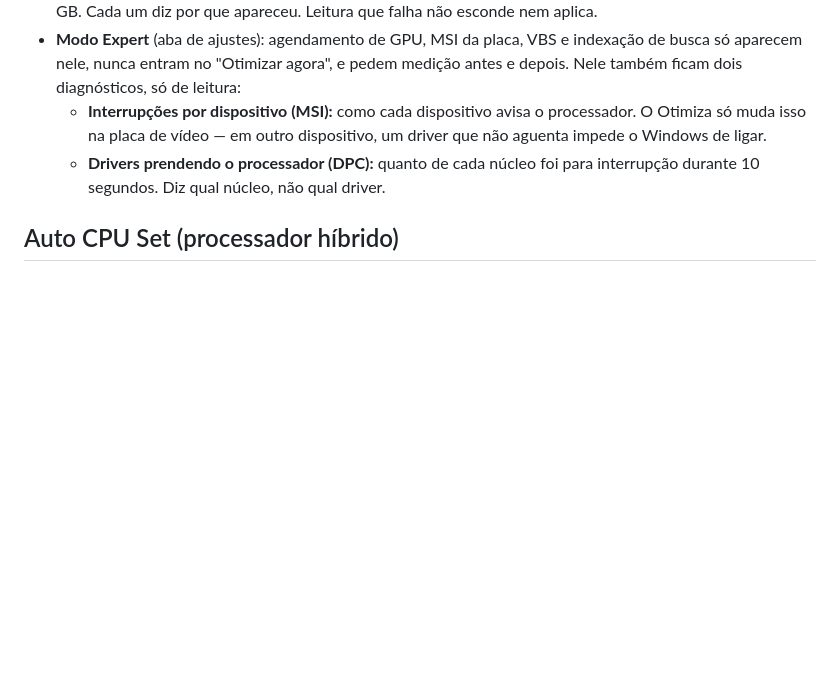
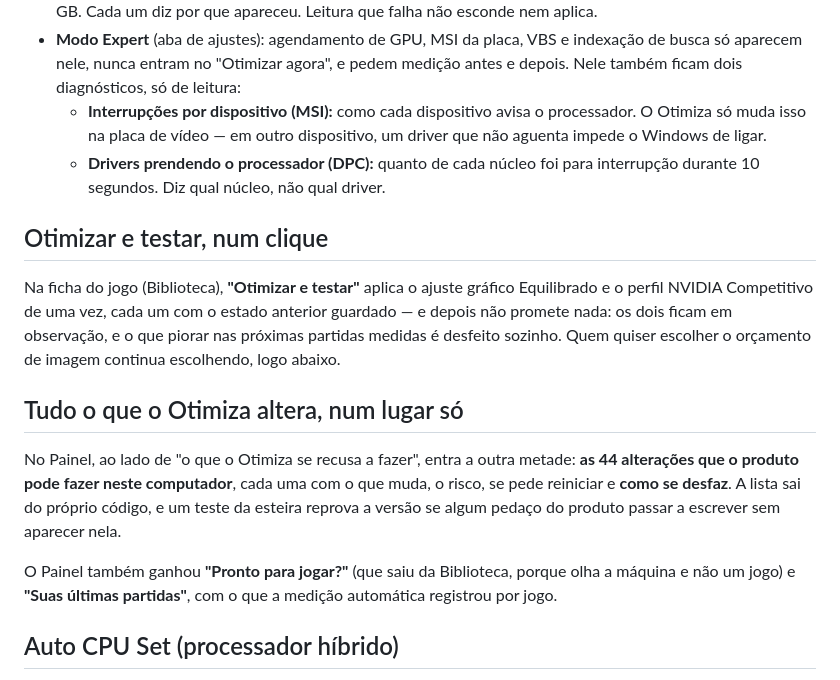
Before and after one commit to Otimiza-Oficial/Otimiza, a Markdown page: .github/release-notes.md, the part around the change. Drawn GitHub-style; blank space fills up the shorter version.

Commit message:
Notas e auditoria da 2.9: registro central, Painel e Otimizar e testar
Co-Authored-By: Claude Opus 5 <noreply@anthropic.com>

```diff
--- a/.github/release-notes.md
+++ b/.github/release-notes.md
@@ -111,6 +111,26 @@ jogo fica com o motor de energia, que usa o perfil medido para cada jogo.
   - **Drivers prendendo o processador (DPC):** quanto de cada núcleo foi para
     interrupção durante 10 segundos. Diz qual núcleo, não qual driver.
 
+## Otimizar e testar, num clique
+
+Na ficha do jogo (Biblioteca), **"Otimizar e testar"** aplica o ajuste gráfico
+Equilibrado e o perfil NVIDIA Competitivo de uma vez, cada um com o estado
+anterior guardado — e depois não promete nada: os dois ficam em observação, e o
+que piorar nas próximas partidas medidas é desfeito sozinho. Quem quiser
+escolher o orçamento de imagem continua escolhendo, logo abaixo.
+
+## Tudo o que o Otimiza altera, num lugar só
+
+No Painel, ao lado de "o que o Otimiza se recusa a fazer", entra a outra
+metade: **as 44 alterações que o produto pode fazer neste computador**, cada
+uma com o que muda, o risco, se pede reiniciar e **como se desfaz**. A lista
+sai do próprio código, e um teste da esteira reprova a versão se algum pedaço
+do produto passar a escrever sem aparecer nela.
+
+O Painel também ganhou **"Pronto para jogar?"** (que saiu da Biblioteca, porque
+olha a máquina e não um jogo) e **"Suas últimas partidas"**, com o que a
+medição automática registrou por jogo.
+
 ## Auto CPU Set (processador híbrido)
 
 Em processador com núcleos de desempenho e de eficiência, **"Testar e
```
Also changed, not shown: pc-optimizer/docs/AUDITORIA-2.9.md (+3 -1 lines).
